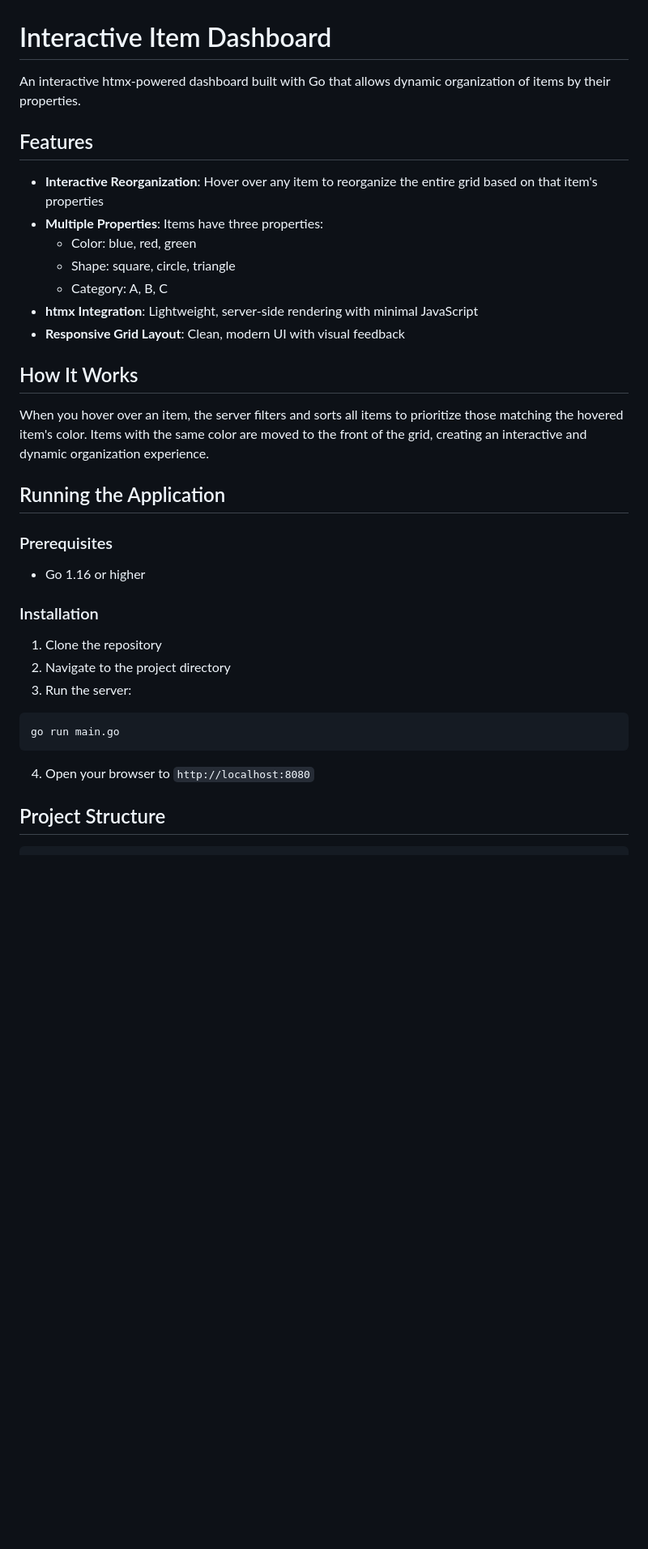
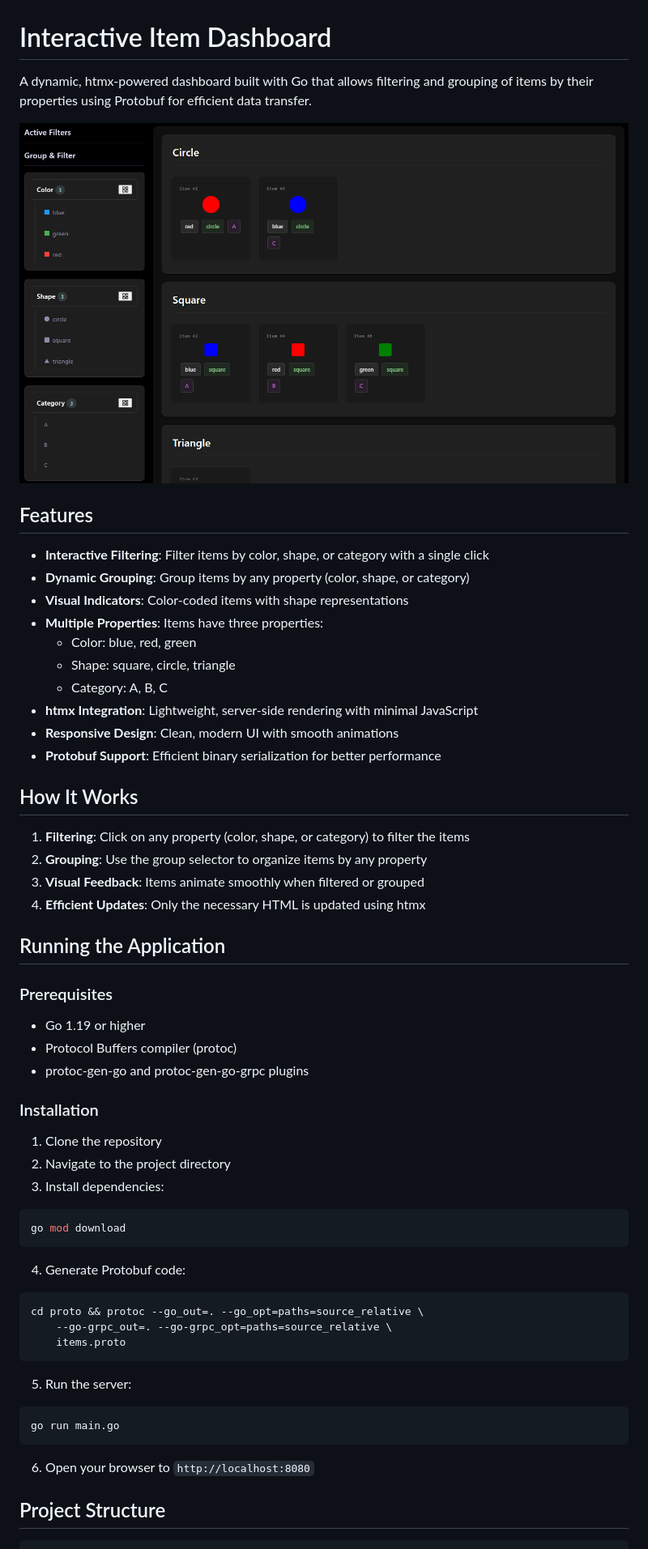
Before and after one commit to ElodinLaarz/dashboard, a Markdown page: README.md, the part around the change printed below. Shown: that part at 81% size. Drawn GitHub-style; pictures changed too: screenshot.png (added); blank space fills up the shorter version.

````diff
--- a/README.md
+++ b/README.md
@@ -1,38 +1,62 @@
 # Interactive Item Dashboard
 
-An interactive htmx-powered dashboard built with Go that allows dynamic organization of items by their properties.
+A dynamic, htmx-powered dashboard built with Go that allows filtering and grouping of items by their properties using Protobuf for efficient data transfer.
+
+![Dashboard Screenshot](screenshot.png)
 
 ## Features
 
-- **Interactive Reorganization**: Hover over any item to reorganize the entire grid based on that item's properties
+- **Interactive Filtering**: Filter items by color, shape, or category with a single click
+- **Dynamic Grouping**: Group items by any property (color, shape, or category)
+- **Visual Indicators**: Color-coded items with shape representations
 - **Multiple Properties**: Items have three properties:
   - Color: blue, red, green
   - Shape: square, circle, triangle
   - Category: A, B, C
 - **htmx Integration**: Lightweight, server-side rendering with minimal JavaScript
-- **Responsive Grid Layout**: Clean, modern UI with visual feedback
+- **Responsive Design**: Clean, modern UI with smooth animations
+- **Protobuf Support**: Efficient binary serialization for better performance
 
 ## How It Works
 
-When you hover over an item, the server filters and sorts all items to prioritize those matching the hovered item's color. Items with the same color are moved to the front of the grid, creating an interactive and dynamic organization experience.
+1. **Filtering**: Click on any property (color, shape, or category) to filter the items
+2. **Grouping**: Use the group selector to organize items by any property
+3. **Visual Feedback**: Items animate smoothly when filtered or grouped
+4. **Efficient Updates**: Only the necessary HTML is updated using htmx
 
 ## Running the Application
 
 ### Prerequisites
 
-- Go 1.16 or higher
+- Go 1.19 or higher
+- Protocol Buffers compiler (protoc)
+- protoc-gen-go and protoc-gen-go-grpc plugins
 
 ### Installation
 
 1. Clone the repository
 2. Navigate to the project directory
-3. Run the server:
+3. Install dependencies:
+
+```bash
+go mod download
+```
+
+4. Generate Protobuf code:
+
+```bash
+cd proto && protoc --go_out=. --go_opt=paths=source_relative \
+    --go-grpc_out=. --go-grpc_opt=paths=source_relative \
+    items.proto
+```
+
+5. Run the server:
 
 ```bash
 go run main.go
 ```
 
-4. Open your browser to `http://localhost:8080`
+6. Open your browser to `http://localhost:8080`
 
 ## Project Structure
 
````
Also changed, not shown: other parts of README.md (+29 -10 lines).
